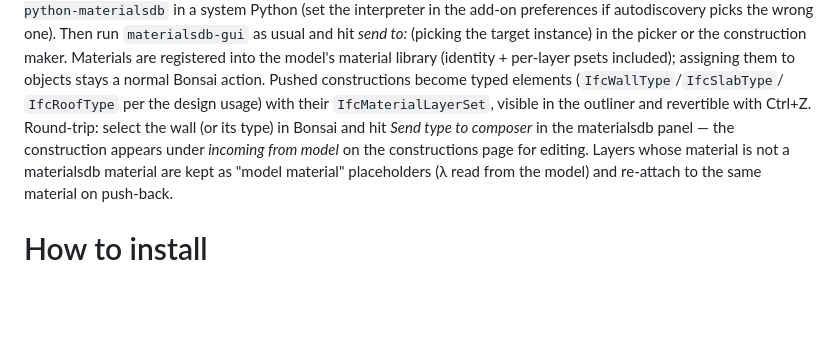
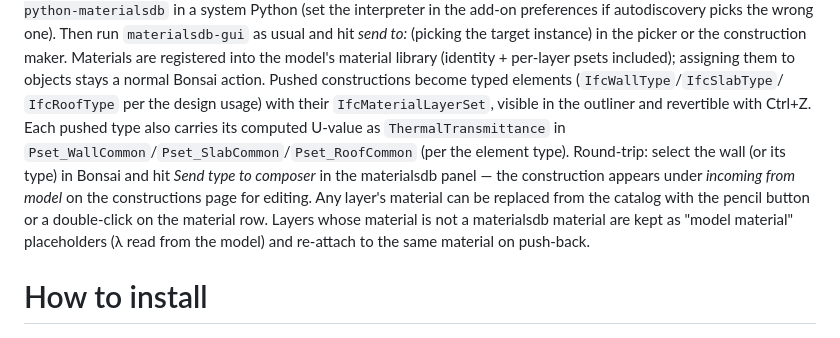
Before and after one commit to CyrilWaechter/python-materialsdb, a Markdown page: README.md, the part around the change. Drawn GitHub-style; blank space fills up the shorter version.

Commit message:
docs: README notes for u-value psets and layer replace

```diff
--- a/README.md
+++ b/README.md
@@ -119,10 +119,15 @@ into the model's material library (identity + per-layer psets included);
 assigning them to objects stays a normal Bonsai action. Pushed
 constructions become typed elements (`IfcWallType`/`IfcSlabType`/
 `IfcRoofType` per the design usage) with their `IfcMaterialLayerSet`,
-visible in the outliner and revertible with Ctrl+Z. Round-trip: select
+visible in the outliner and revertible with Ctrl+Z. Each pushed type
+also carries its computed U-value as `ThermalTransmittance` in
+`Pset_WallCommon`/`Pset_SlabCommon`/`Pset_RoofCommon` (per the element
+type). Round-trip: select
 the wall (or its type) in Bonsai and hit *Send type to composer* in the
 materialsdb panel — the construction appears under *incoming from model*
-on the constructions page for editing. Layers whose material is not a
+on the constructions page for editing. Any layer's material can be
+replaced from the catalog with the pencil button or a double-click on
+the material row. Layers whose material is not a
 materialsdb material are kept as "model material" placeholders (λ read
 from the model) and re-attach to the same material on push-back.
 
```
